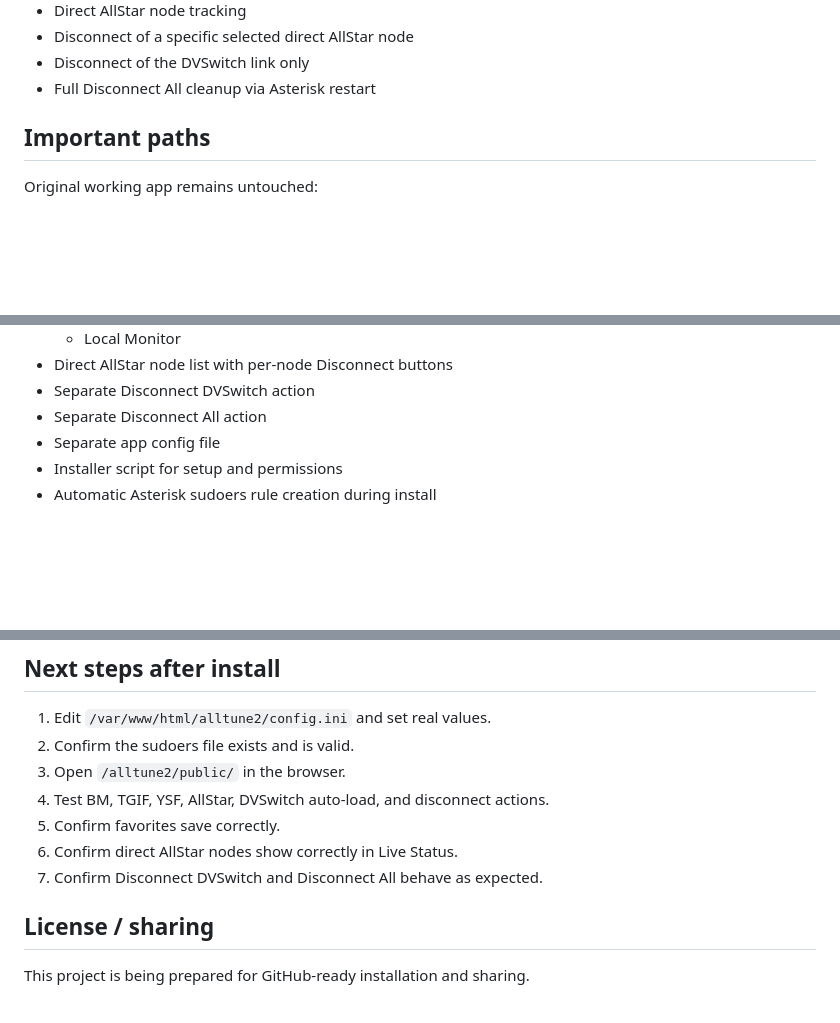
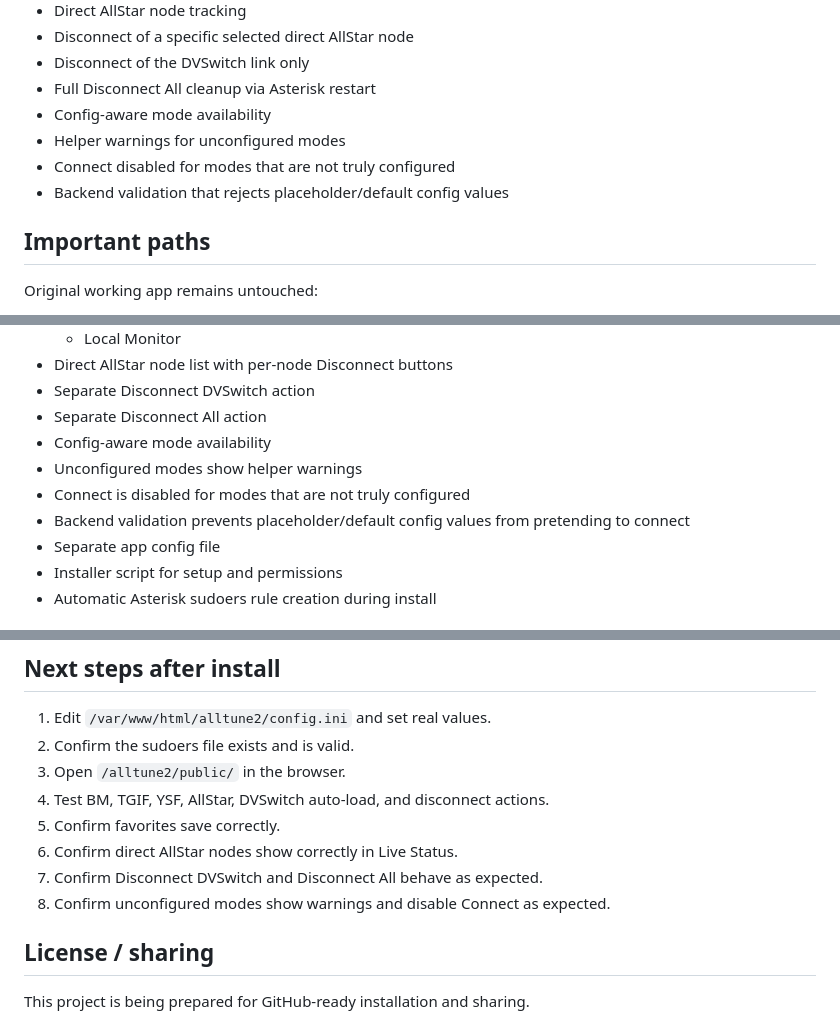
Before and after one commit to TerryClaiborne/alltune2, a Markdown page: README.md, 3 parts joined by grey strips. Drawn GitHub-style; blank space fills up the shorter version.

```diff
--- a/README.md
+++ b/README.md
@@ -29,6 +29,10 @@ AllTune2 currently supports:
 - Disconnect of a specific selected direct AllStar node
 - Disconnect of the DVSwitch link only
 - Full Disconnect All cleanup via Asterisk restart
+- Config-aware mode availability
+- Helper warnings for unconfigured modes
+- Connect disabled for modes that are not truly configured
+- Backend validation that rejects placeholder/default config values
 
 ## Important paths
 
@@ -55,6 +59,10 @@ Active AllTune2 project:
 - Direct AllStar node list with per-node Disconnect buttons
 - Separate Disconnect DVSwitch action
 - Separate Disconnect All action
+- Config-aware mode availability
+- Unconfigured modes show helper warnings
+- Connect is disabled for modes that are not truly configured
+- Backend validation prevents placeholder/default config values from pretending to connect
 - Separate app config file
 - Installer script for setup and permissions
 - Automatic Asterisk sudoers rule creation during install
@@ -330,6 +365,7 @@ The project `.gitignore` should prevent uploading local runtime files such as:
 5. Confirm favorites save correctly.
 6. Confirm direct AllStar nodes show correctly in Live Status.
 7. Confirm Disconnect DVSwitch and Disconnect All behave as expected.
+8. Confirm unconfigured modes show warnings and disable Connect as expected.
 
 ## License / sharing
 
```
Also changed, not shown: other parts of README.md (+33 -6 lines).
